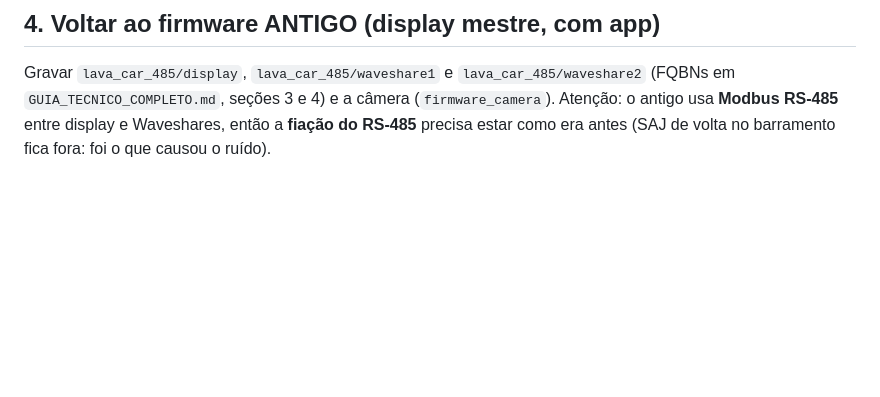
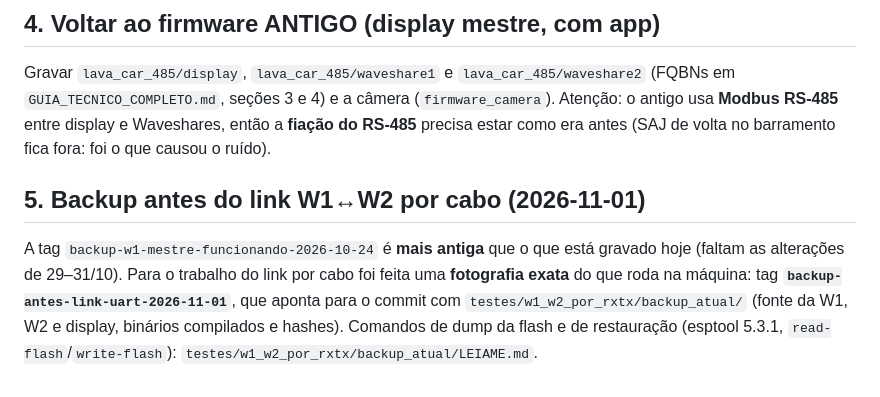
Before and after one commit to AndersD76/pili-lave, a Markdown page: docs/BACKUP_E_RESTAURACAO.md, the part around the change. GitHub-like rendering; blank space fills up the shorter version.

```diff
--- a/docs/BACKUP_E_RESTAURACAO.md
+++ b/docs/BACKUP_E_RESTAURACAO.md
@@ -39,3 +39,6 @@ arduino-cli upload -p COM11 --fqbn "esp32:esp32:esp32s3:PartitionScheme=huge_app
 Gravar `lava_car_485/display`, `lava_car_485/waveshare1` e `lava_car_485/waveshare2` (FQBNs em `GUIA_TECNICO_COMPLETO.md`, seções 3 e 4) e a câmera
 (`firmware_camera`). Atenção: o antigo usa **Modbus RS-485** entre display e Waveshares, então a **fiação do RS-485** precisa estar como era antes
 (SAJ de volta no barramento fica fora: foi o que causou o ruído).
+
+## 5. Backup antes do link W1↔W2 por cabo (2026-11-01)
+A tag `backup-w1-mestre-funcionando-2026-10-24` é **mais antiga** que o que está gravado hoje (faltam as alterações de 29–31/10). Para o trabalho do link por cabo foi feita uma **fotografia exata** do que roda na máquina: tag **`backup-antes-link-uart-2026-11-01`**, que aponta para o commit com `testes/w1_w2_por_rxtx/backup_atual/` (fonte da W1, W2 e display, binários compilados e hashes). Comandos de dump da flash e de restauração (esptool 5.3.1, `read-flash`/`write-flash`): `testes/w1_w2_por_rxtx/backup_atual/LEIAME.md`.
```
Also changed, not shown: GUIA_TECNICO_COMPLETO.md (+2 -0 lines), docs/ESTADO_ATUAL.md (+2 -1 lines).
